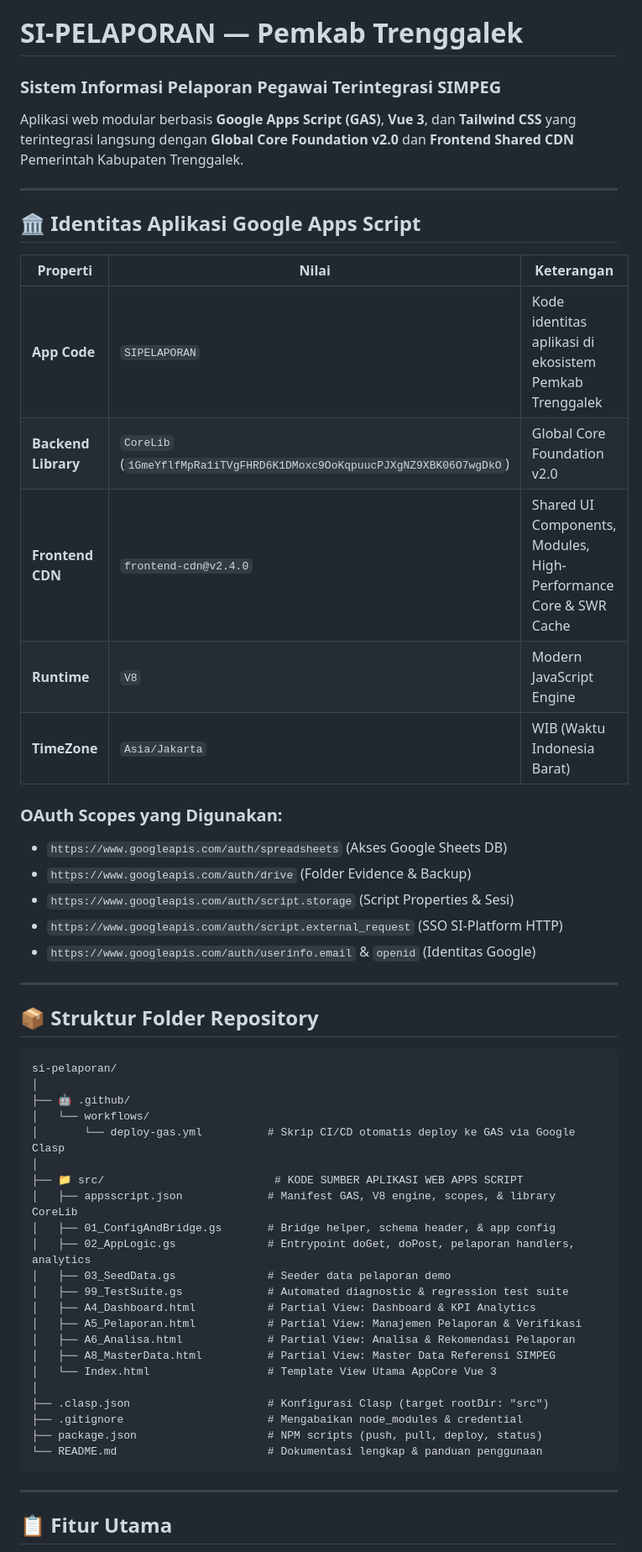
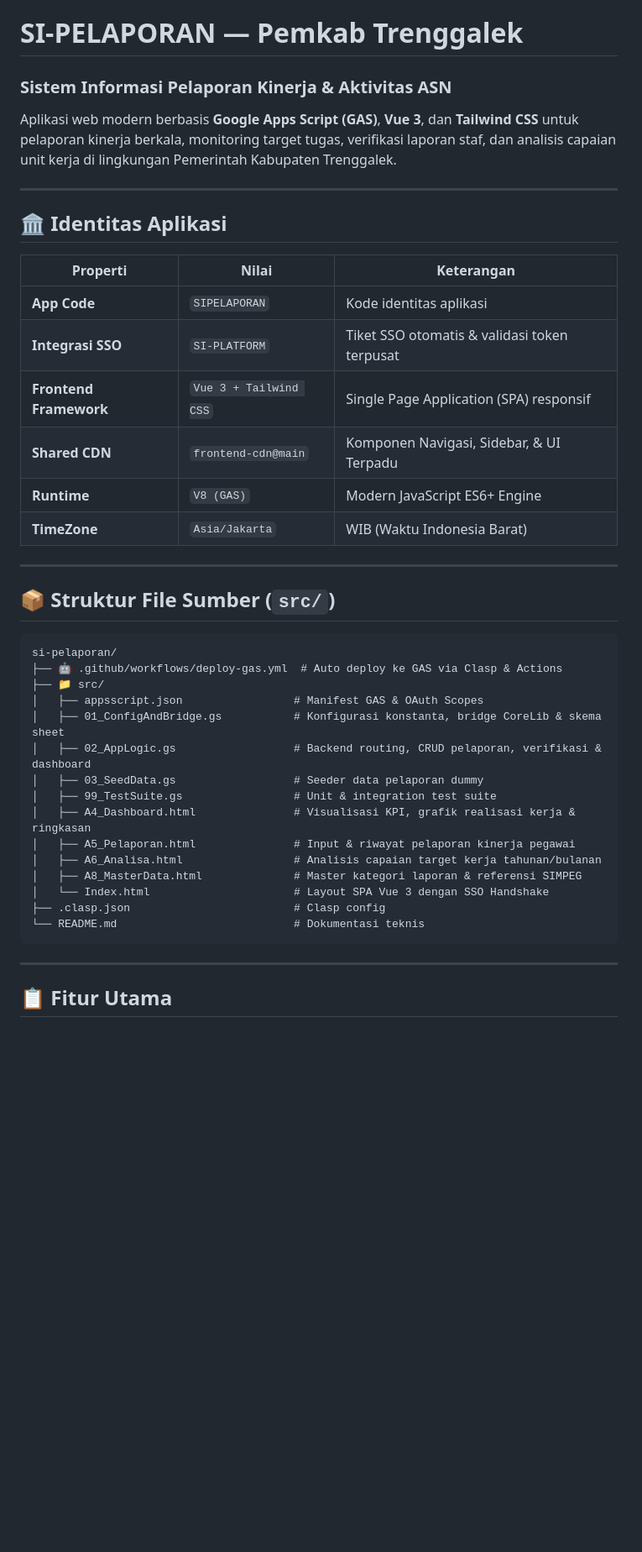
Before and after one commit to miftachurrochim82-sketch/si-pelaporan, a Markdown page: README.md, the part around one of its changes. Shown at 84% size. Drawn GitHub-style; blank space fills up the shorter version.

Commit message:
docs: update comprehensive technical README for SI-PELAPORAN

````diff
--- a/README.md
+++ b/README.md
@@ -1,54 +1,41 @@
 # SI-PELAPORAN — Pemkab Trenggalek
-### Sistem Informasi Pelaporan Pegawai Terintegrasi SIMPEG
+### Sistem Informasi Pelaporan Kinerja & Aktivitas ASN
 
-Aplikasi web modular berbasis **Google Apps Script (GAS)**, **Vue 3**, dan **Tailwind CSS** yang terintegrasi langsung dengan **Global Core Foundation v2.0** dan **Frontend Shared CDN** Pemerintah Kabupaten Trenggalek.
+Aplikasi web modern berbasis **Google Apps Script (GAS)**, **Vue 3**, dan **Tailwind CSS** untuk pelaporan kinerja berkala, monitoring target tugas, verifikasi laporan staf, dan analisis capaian unit kerja di lingkungan Pemerintah Kabupaten Trenggalek.
 
 ---
 
-## 🏛️ Identitas Aplikasi Google Apps Script
+## 🏛️ Identitas Aplikasi
 
 | Properti | Nilai | Keterangan |
 |---|---|---|
-| **App Code** | `SIPELAPORAN` | Kode identitas aplikasi di ekosistem Pemkab Trenggalek |
-| **Backend Library** | `CoreLib` (`1GmeYflfMpRa1iTVgFHRD6K1DMoxc9OoKqpuucPJXgNZ9XBK06O7wgDkO`) | Global Core Foundation v2.0 |
-| **Frontend CDN** | `frontend-cdn@v2.4.0` | Shared UI Components, Modules, High-Performance Core & SWR Cache |
-| **Runtime** | `V8` | Modern JavaScript Engine |
+| **App Code** | `SIPELAPORAN` | Kode identitas aplikasi |
+| **Integrasi SSO** | `SI-PLATFORM` | Tiket SSO otomatis & validasi token terpusat |
+| **Frontend Framework** | `Vue 3 + Tailwind CSS` | Single Page Application (SPA) responsif |
+| **Shared CDN** | `frontend-cdn@main` | Komponen Navigasi, Sidebar, & UI Terpadu |
+| **Runtime** | `V8 (GAS)` | Modern JavaScript ES6+ Engine |
 | **TimeZone** | `Asia/Jakarta` | WIB (Waktu Indonesia Barat) |
-
-### OAuth Scopes yang Digunakan:
-- `https://www.googleapis.com/auth/spreadsheets` (Akses Google Sheets DB)
-- `https://www.googleapis.com/auth/drive` (Folder Evidence & Backup)
-- `https://www.googleapis.com/auth/script.storage` (Script Properties & Sesi)
-- `https://www.googleapis.com/auth/script.external_request` (SSO SI-Platform HTTP)
-- `https://www.googleapis.com/auth/userinfo.email` & `openid` (Identitas Google)
 
 ---
 
-## 📦 Struktur Folder Repository
+## 📦 Struktur File Sumber (`src/`)
 
 ```text
 si-pelaporan/
-│
-├── 🤖 .github/
-│   └── workflows/
-│       └── deploy-gas.yml          # Skrip CI/CD otomatis deploy ke GAS via Google Clasp
-│
-├── 📁 src/                          # KODE SUMBER APLIKASI WEB APPS SCRIPT
-│   ├── appsscript.json             # Manifest GAS, V8 engine, scopes, & library CoreLib
-│   ├── 01_ConfigAndBridge.gs       # Bridge helper, schema header, & app config
-│   ├── 02_AppLogic.gs              # Entrypoint doGet, doPost, pelaporan handlers, analytics
-│   ├── 03_SeedData.gs              # Seeder data pelaporan demo
-│   ├── 99_TestSuite.gs             # Automated diagnostic & regression test suite
-│   ├── A4_Dashboard.html           # Partial View: Dashboard & KPI Analytics
-│   ├── A5_Pelaporan.html           # Partial View: Manajemen Pelaporan & Verifikasi
-│   ├── A6_Analisa.html             # Partial View: Analisa & Rekomendasi Pelaporan
-│   ├── A8_MasterData.html          # Partial View: Master Data Referensi SIMPEG
-│   └── Index.html                  # Template View Utama AppCore Vue 3
-│
-├── .clasp.json                     # Konfigurasi Clasp (target rootDir: "src")
-├── .gitignore                      # Mengabaikan node_modules & credential
-├── package.json                    # NPM scripts (push, pull, deploy, status)
-└── README.md                       # Dokumentasi lengkap & panduan penggunaan
+├── 🤖 .github/workflows/deploy-gas.yml  # Auto deploy ke GAS via Clasp & Actions
+├── 📁 src/
+│   ├── appsscript.json                 # Manifest GAS & OAuth Scopes
+│   ├── 01_ConfigAndBridge.gs           # Konfigurasi konstanta, bridge CoreLib & skema sheet
+│   ├── 02_AppLogic.gs                  # Backend routing, CRUD pelaporan, verifikasi & dashboard
+│   ├── 03_SeedData.gs                  # Seeder data pelaporan dummy
+│   ├── 99_TestSuite.gs                 # Unit & integration test suite
+│   ├── A4_Dashboard.html               # Visualisasi KPI, grafik realisasi kerja & ringkasan
+│   ├── A5_Pelaporan.html               # Input & riwayat pelaporan kinerja pegawai
+│   ├── A6_Analisa.html                 # Analisis capaian target kerja tahunan/bulanan
+│   ├── A8_MasterData.html              # Master kategori laporan & referensi SIMPEG
+│   └── Index.html                      # Layout SPA Vue 3 dengan SSO Handshake
+├── .clasp.json                         # Clasp config
+└── README.md                           # Dokumentasi teknis
 ```
 
 ---
````
Also changed, not shown: other parts of README.md (+13 -31 lines).
